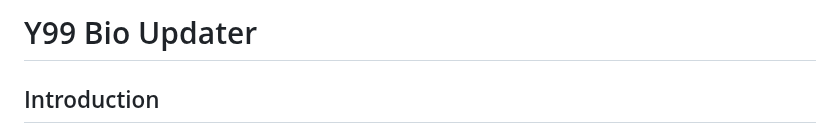
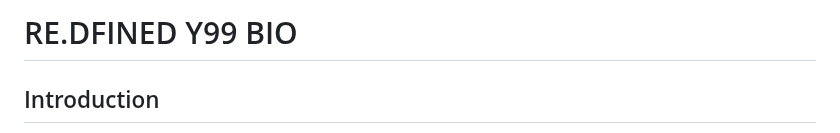
Before and after one commit to princessskye/re.dfined-y99-bio, a Markdown page: README.md, the part around the change. GitHub-like rendering.

```diff
--- a/README.md
+++ b/README.md
@@ -1,4 +1,4 @@
-# Y99 Bio Updater
+# RE.DFINED Y99 BIO
 
 ## Introduction
 
```
